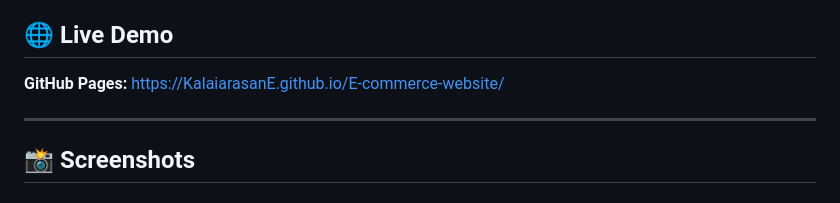
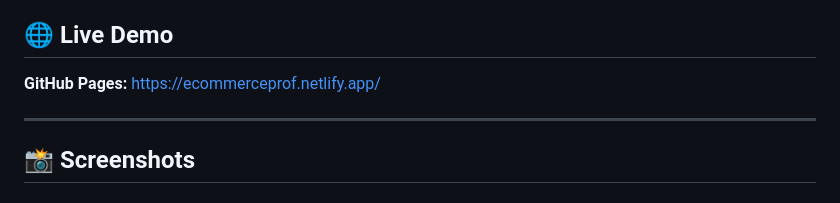
Before and after one commit to KalaiarasanE/E-commerce-website, a Markdown page: README.md, the part around the change. Drawn GitHub-style.

Commit message:
Update GitHub Pages link in README

```diff
--- a/README.md
+++ b/README.md
@@ -3,7 +3,7 @@
 > A fully responsive premium e-commerce marketplace frontend clone showcasing dynamic authentication, product listings, interactive cart drawers, search systems, and order dashboards.
 
 ## 🌐 Live Demo
-**GitHub Pages:**[ https://KalaiarasanE.github.io/E-commerce-website/](https://ecommerceprof.netlify.app/)
+**GitHub Pages:** https://ecommerceprof.netlify.app/
 
 ---
 ## 📸 Screenshots
```
